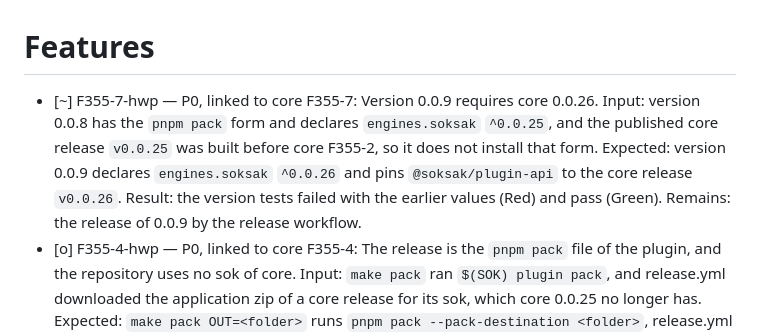
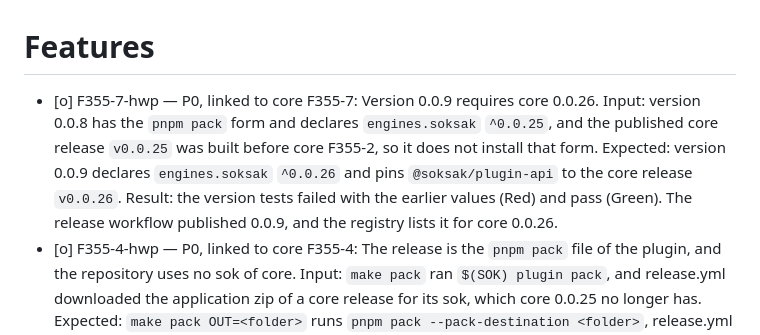
Before and after one commit to soksak-app/plugin-hwp, a Markdown page: docs/features.md, the part around one of its changes. Drawn GitHub-style.

```diff
--- a/docs/features.md
+++ b/docs/features.md
@@ -1,6 +1,6 @@
 # Features
 
-- [~] F355-7-hwp — P0, linked to core F355-7: Version 0.0.9 requires core 0.0.26. Input: version 0.0.8 has the `pnpm pack` form and declares `engines.soksak` `^0.0.25`, and the published core release `v0.0.25` was built before core F355-2, so it does not install that form. Expected: version 0.0.9 declares `engines.soksak` `^0.0.26` and pins `@soksak/plugin-api` to the core release `v0.0.26`. Result: the version tests failed with the earlier values (Red) and pass (Green). Remains: the release of 0.0.9 by the release workflow.
+- [o] F355-7-hwp — P0, linked to core F355-7: Version 0.0.9 requires core 0.0.26. Input: version 0.0.8 has the `pnpm pack` form and declares `engines.soksak` `^0.0.25`, and the published core release `v0.0.25` was built before core F355-2, so it does not install that form. Expected: version 0.0.9 declares `engines.soksak` `^0.0.26` and pins `@soksak/plugin-api` to the core release `v0.0.26`. Result: the version tests failed with the earlier values (Red) and pass (Green). The release workflow published 0.0.9, and the registry lists it for core 0.0.26.
 - [o] F355-4-hwp — P0, linked to core F355-4: The release is the `pnpm pack` file of the plugin, and the repository uses no sok of core. Input: `make pack` ran `$(SOK) plugin pack`, and release.yml downloaded the application zip of a core release for its sok, which core 0.0.25 no longer has. Expected: `make pack OUT=<folder>` runs `pnpm pack --pack-destination <folder>`, release.yml downloads no core release, `files` of package.json lists `diagnostics.json` and its module, and `@soksak/plugin-api` is pinned to the core release `v0.0.25`. Result: the new tests of `test/workflows.test.mjs` failed on the earlier files (Red) and pass (Green), and `make test` and `make check` pass.
 [한국어](features.ko.md)
 
```
Also changed, not shown: other parts of docs/features.md (+1 -1 lines), docs/features.ko.md (+2 -2 lines).
